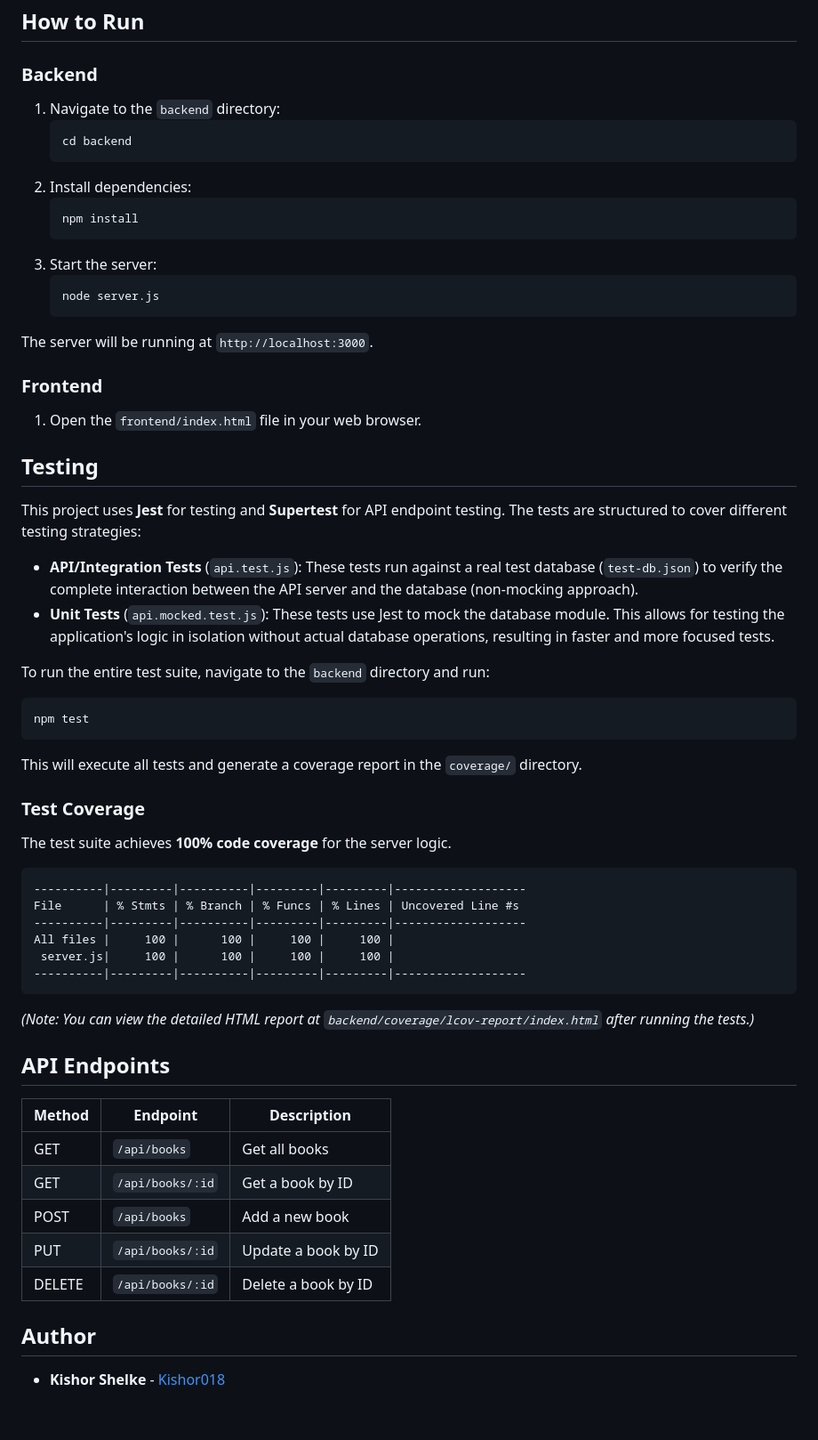
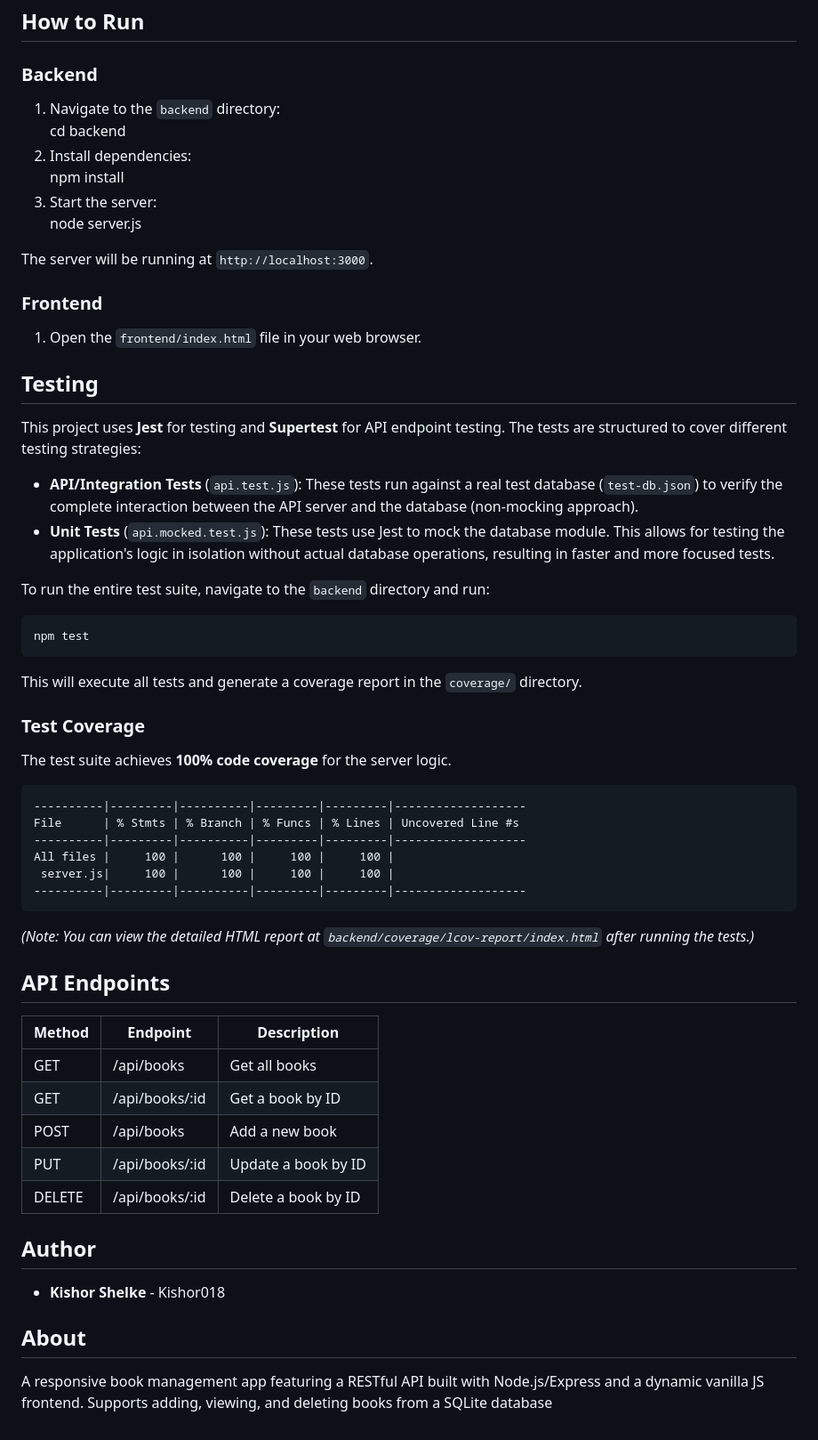
Before and after one commit to ShelkeKishor/book-catalog-api, a Markdown page: README.md, the part around the change printed below. Shown: that part at 89% size. GitHub-like rendering.

````diff
--- a/README.md
+++ b/README.md
@@ -135,36 +146,29 @@ book-catalog-api/
 
 ### Backend
 
-1.  Navigate to the `backend` directory:
-    ```sh
-    cd backend
-    ```
-2.  Install dependencies:
-    ```sh
-    npm install
-    ```
-3.  Start the server:
-    ```sh
-    node server.js
-    ```
+1. Navigate to the `backend` directory:
+   cd backend
+2. Install dependencies:
+   npm install
+3. Start the server:
+   node server.js
+
 The server will be running at `http://localhost:3000`.
 
 ### Frontend
 
-1.  Open the `frontend/index.html` file in your web browser.
+1. Open the `frontend/index.html` file in your web browser.
 
 ## Testing
 
 This project uses **Jest** for testing and **Supertest** for API endpoint testing. The tests are structured to cover different testing strategies:
 
--   **API/Integration Tests** (`api.test.js`): These tests run against a real test database (`test-db.json`) to verify the complete interaction between the API server and the database (non-mocking approach).
--   **Unit Tests** (`api.mocked.test.js`): These tests use Jest to mock the database module. This allows for testing the application's logic in isolation without actual database operations, resulting in faster and more focused tests.
+* **API/Integration Tests** (`api.test.js`): These tests run against a real test database (`test-db.json`) to verify the complete interaction between the API server and the database (non-mocking approach).
+* **Unit Tests** (`api.mocked.test.js`): These tests use Jest to mock the database module. This allows for testing the application's logic in isolation without actual database operations, resulting in faster and more focused tests.
 
 To run the entire test suite, navigate to the `backend` directory and run:
 
-```bash
-npm test
-```
+    npm test
 
 This will execute all tests and generate a coverage report in the `coverage/` directory.
 
@@ -180,18 +184,23 @@ All files |     100 |      100 |     100 |     100 |
  server.js|     100 |      100 |     100 |     100 |
 ----------|---------|----------|---------|---------|-------------------
 ```
-*(Note: You can view the detailed HTML report at `backend/coverage/lcov-report/index.html` after running the tests.)*
+
+_(Note: You can view the detailed HTML report at `backend/coverage/lcov-report/index.html` after running the tests.)_
 
 ## API Endpoints
 
-| Method | Endpoint          | Description              |
-|--------|-------------------|--------------------------|
-| GET    | `/api/books`      | Get all books            |
-| GET    | `/api/books/:id`  | Get a book by ID         |
-| POST   | `/api/books`      | Add a new book           |
-| PUT    | `/api/books/:id`  | Update a book by ID      |
-| DELETE | `/api/books/:id`  | Delete a book by ID      |
+| Method | Endpoint       | Description         |
+| ------ | -------------- | ------------------- |
+| GET    | /api/books     | Get all books       |
+| GET    | /api/books/:id | Get a book by ID    |
+| POST   | /api/books     | Add a new book      |
+| PUT    | /api/books/:id | Update a book by ID |
+| DELETE | /api/books/:id | Delete a book by ID |
 
 ## Author
 
-- **Kishor Shelke** - [Kishor018](https://github.com/Kishor018)
+* **Kishor Shelke** - Kishor018
+
+## About
+
+A responsive book management app featuring a RESTful API built with Node.js/Express and a dynamic vanilla JS frontend. Supports adding, viewing, and deleting books from a SQLite database
````
Also changed, not shown: other parts of README.md (+69 -58 lines).
